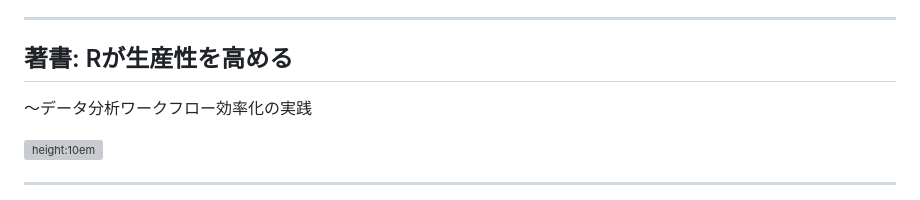
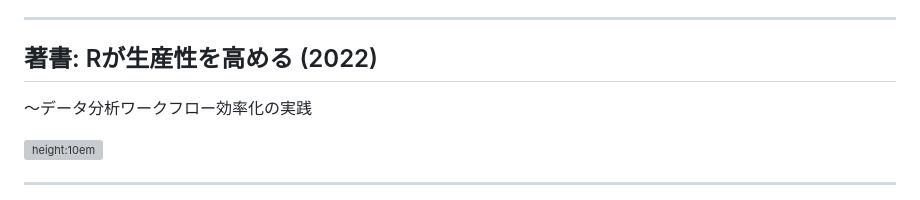
Before and after one commit to atusy/findy-dotfiles-seminar-2026-04-02, a Markdown page: index.md, the part around one of its changes. Rendered like a GitHub page; grey boxes are pictures that could not be loaded.

```diff
--- a/index.md
+++ b/index.md
@@ -41,7 +41,7 @@ Atusy
 
 ---
 
-## 著書: Rが生産性を高める
+## 著書: Rが生産性を高める (2022)
 
 〜データ分析ワークフロー効率化の実践
 
```
Also changed, not shown: other parts of index.md (+2 -2 lines).
